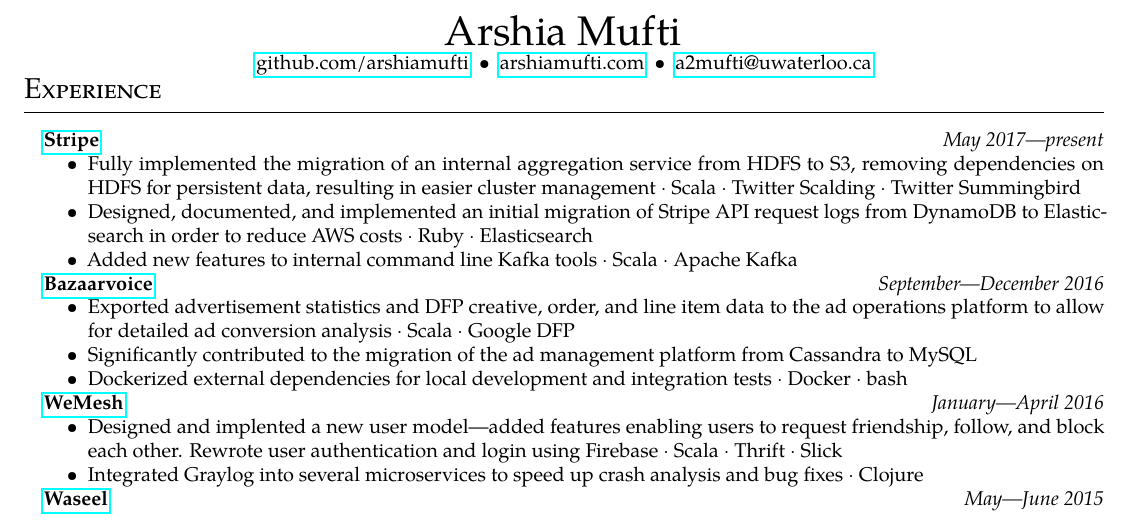
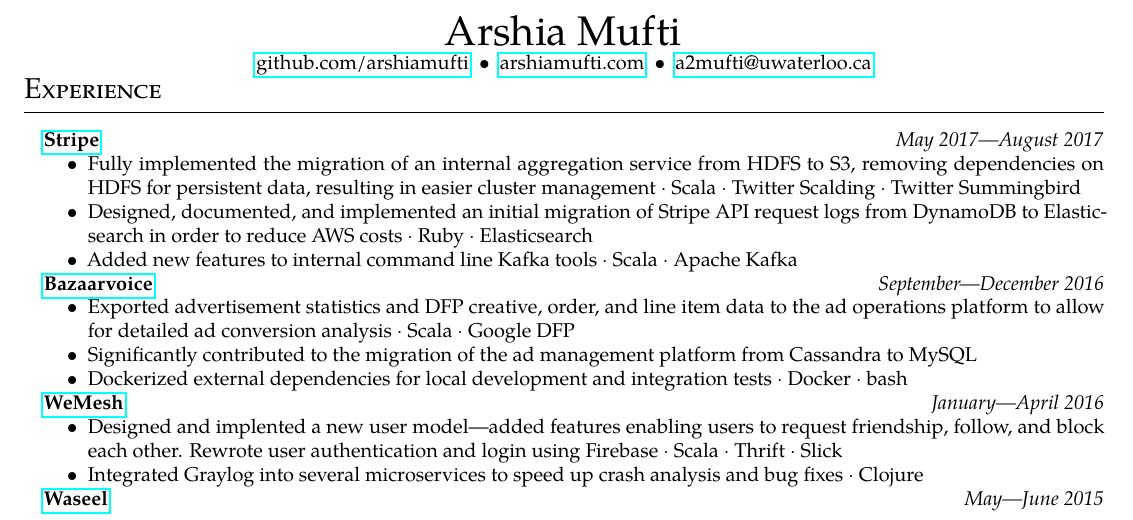
Before and after one commit to arshiamufti/resume, a LaTeX CV (resume.tex): part of the page, cut so that both start at the same text. Compiled offline with pdfLaTeX.

Commit message:
update stripe

```diff
--- a/resume.tex
+++ b/resume.tex
@@ -29,7 +29,7 @@
 
   \item[]
     {\href{https://stripe.com}{\textbf{Stripe}} \hfill
-    \emph{May 2017---present}}
+    \emph{May 2017---August 2017}}
 
     \begin{itemize}[label=\textbullet, noitemsep, nosep]
       \item Fully implemented the migration of an internal aggregation service
```
